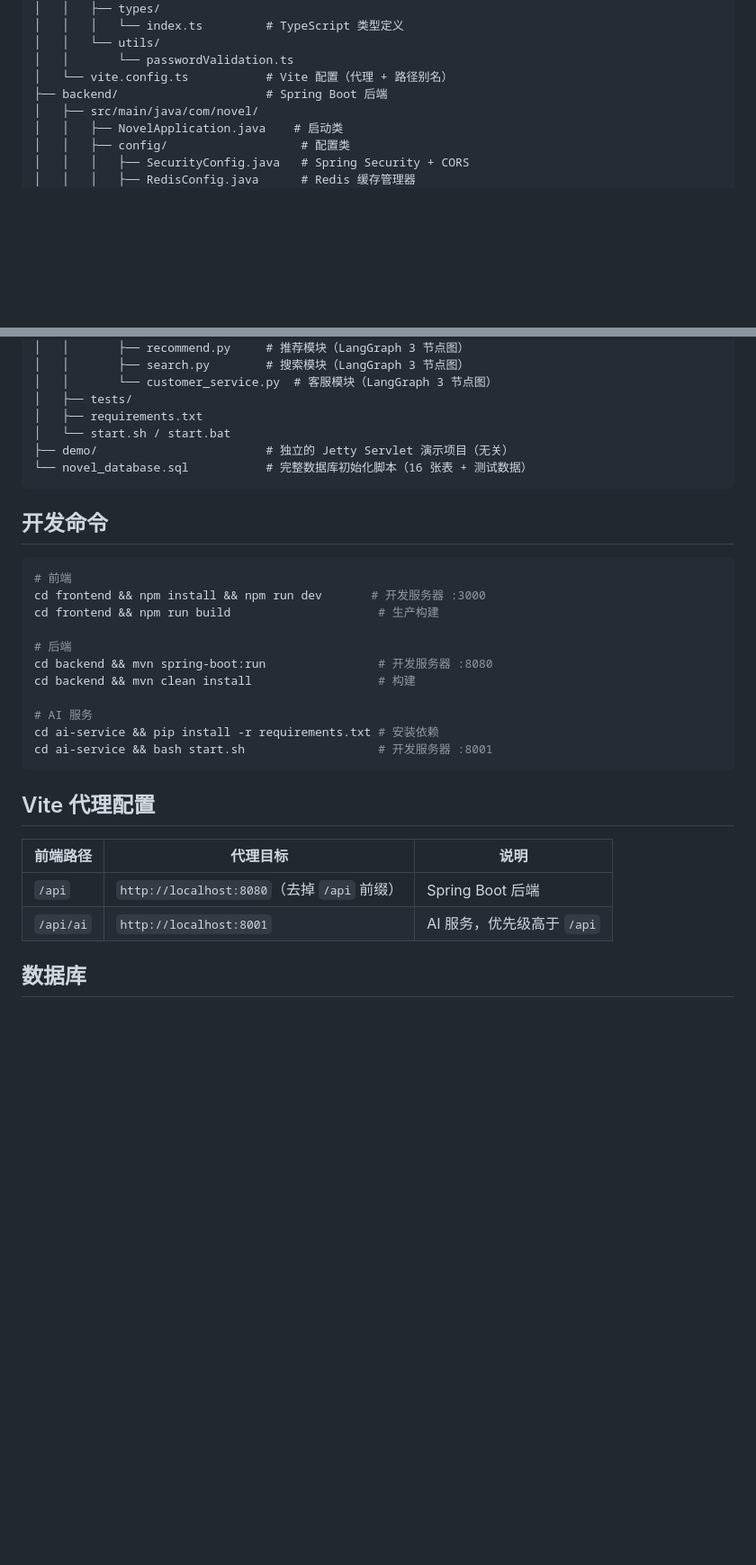
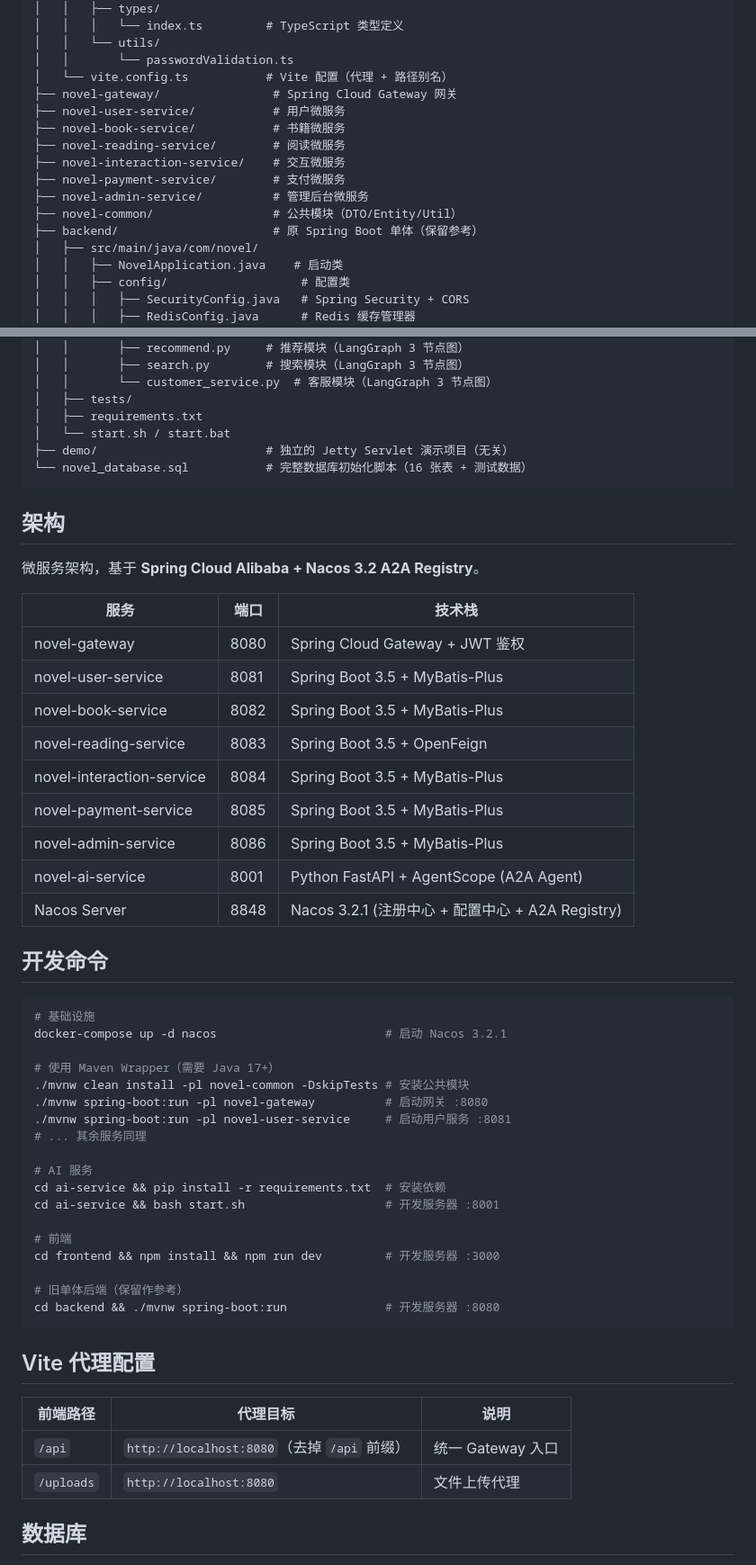
Before and after one commit to Huqq-ux/Novel, a Markdown page: CLAUDE.md, 2 parts joined by grey strips. Shown at 90% size. Drawn GitHub-style; blank space fills up the shorter version.

Commit message:
docs: update CLAUDE.md with microservices architecture and startup commands

````diff
--- a/CLAUDE.md
+++ b/CLAUDE.md
@@ -97,7 +97,15 @@ Novel/
 │   │   └── utils/
 │   │       └── passwordValidation.ts
 │   └── vite.config.ts           # Vite 配置（代理 + 路径别名）
-├── backend/                     # Spring Boot 后端
+├── novel-gateway/                # Spring Cloud Gateway 网关
+├── novel-user-service/           # 用户微服务
+├── novel-book-service/           # 书籍微服务
+├── novel-reading-service/        # 阅读微服务
+├── novel-interaction-service/    # 交互微服务
+├── novel-payment-service/        # 支付微服务
+├── novel-admin-service/          # 管理后台微服务
+├── novel-common/                 # 公共模块（DTO/Entity/Util）
+├── backend/                      # 原 Spring Boot 单体（保留参考）
 │   ├── src/main/java/com/novel/
 │   │   ├── NovelApplication.java    # 启动类
 │   │   ├── config/                   # 配置类
@@ -153,28 +161,51 @@ Novel/
 └── novel_database.sql           # 完整数据库初始化脚本（16 张表 + 测试数据）
 ```
 
+## 架构
+
+微服务架构，基于 **Spring Cloud Alibaba + Nacos 3.2 A2A Registry**。
+
+| 服务 | 端口 | 技术栈 |
+|------|------|--------|
+| novel-gateway | 8080 | Spring Cloud Gateway + JWT 鉴权 |
+| novel-user-service | 8081 | Spring Boot 3.5 + MyBatis-Plus |
+| novel-book-service | 8082 | Spring Boot 3.5 + MyBatis-Plus |
+| novel-reading-service | 8083 | Spring Boot 3.5 + OpenFeign |
+| novel-interaction-service | 8084 | Spring Boot 3.5 + MyBatis-Plus |
+| novel-payment-service | 8085 | Spring Boot 3.5 + MyBatis-Plus |
+| novel-admin-service | 8086 | Spring Boot 3.5 + MyBatis-Plus |
+| novel-ai-service | 8001 | Python FastAPI + AgentScope (A2A Agent) |
+| Nacos Server | 8848 | Nacos 3.2.1 (注册中心 + 配置中心 + A2A Registry) |
+
 ## 开发命令
 
 ```bash
-# 前端
-cd frontend && npm install && npm run dev       # 开发服务器 :3000
-cd frontend && npm run build                     # 生产构建
+# 基础设施
+docker-compose up -d nacos                        # 启动 Nacos 3.2.1
 
-# 后端
-cd backend && mvn spring-boot:run                # 开发服务器 :8080
-cd backend && mvn clean install                  # 构建
+# 使用 Maven Wrapper（需要 Java 17+）
+./mvnw clean install -pl novel-common -DskipTests # 安装公共模块
+./mvnw spring-boot:run -pl novel-gateway          # 启动网关 :8080
+./mvnw spring-boot:run -pl novel-user-service     # 启动用户服务 :8081
+# ... 其余服务同理
 
 # AI 服务
-cd ai-service && pip install -r requirements.txt # 安装依赖
-cd ai-service && bash start.sh                   # 开发服务器 :8001
+cd ai-service && pip install -r requirements.txt  # 安装依赖
+cd ai-service && bash start.sh                    # 开发服务器 :8001
+
+# 前端
+cd frontend && npm install && npm run dev         # 开发服务器 :3000
+
+# 旧单体后端（保留作参考）
+cd backend && ./mvnw spring-boot:run              # 开发服务器 :8080
 ```
 
 ## Vite 代理配置
 
 | 前端路径 | 代理目标 | 说明 |
 |---|---|---|
-| `/api` | `http://localhost:8080`（去掉 `/api` 前缀） | Spring Boot 后端 |
-| `/api/ai` | `http://localhost:8001` | AI 服务，优先级高于 `/api` |
+| `/api` | `http://localhost:8080`（去掉 `/api` 前缀） | 统一 Gateway 入口 |
+| `/uploads` | `http://localhost:8080` | 文件上传代理 |
 
 ## 数据库
 
````
